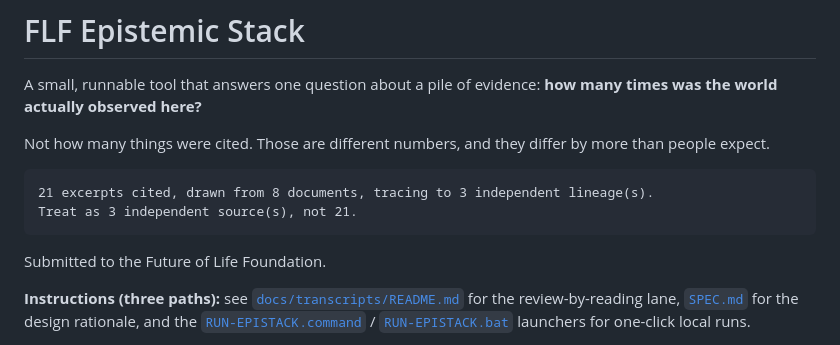
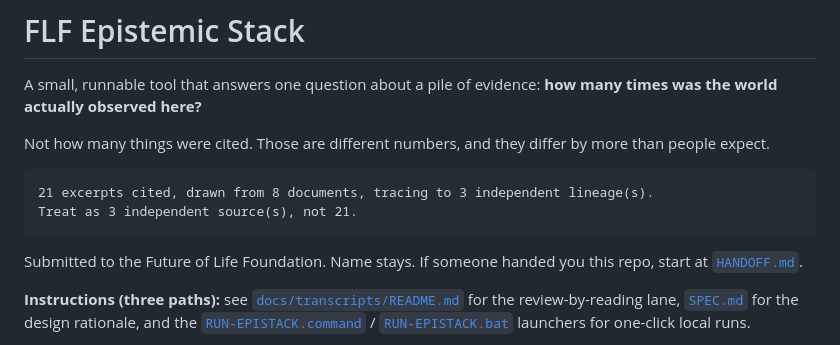
Before and after one commit to brandon255/doctrine-labs-flf-epistack, a Markdown page: README.md, the part around the change. Rendered like a GitHub page.

````diff
--- a/README.md
+++ b/README.md
@@ -11,7 +11,7 @@ more than people expect.
 Treat as 3 independent source(s), not 21.
 ```
 
-Submitted to the Future of Life Foundation.
+Submitted to the Future of Life Foundation. Name stays. If someone handed you this repo, start at [`HANDOFF.md`](HANDOFF.md).
 
 **Instructions (three paths):** see [`docs/transcripts/README.md`](docs/transcripts/README.md) for the review-by-reading lane, [`SPEC.md`](SPEC.md) for the design rationale, and the [`RUN-EPISTACK.command`](RUN-EPISTACK.command) / [`RUN-EPISTACK.bat`](RUN-EPISTACK.bat) launchers for one-click local runs.
 
````
Also changed, not shown: HANDOFF.md (added, +48 -0 lines).
